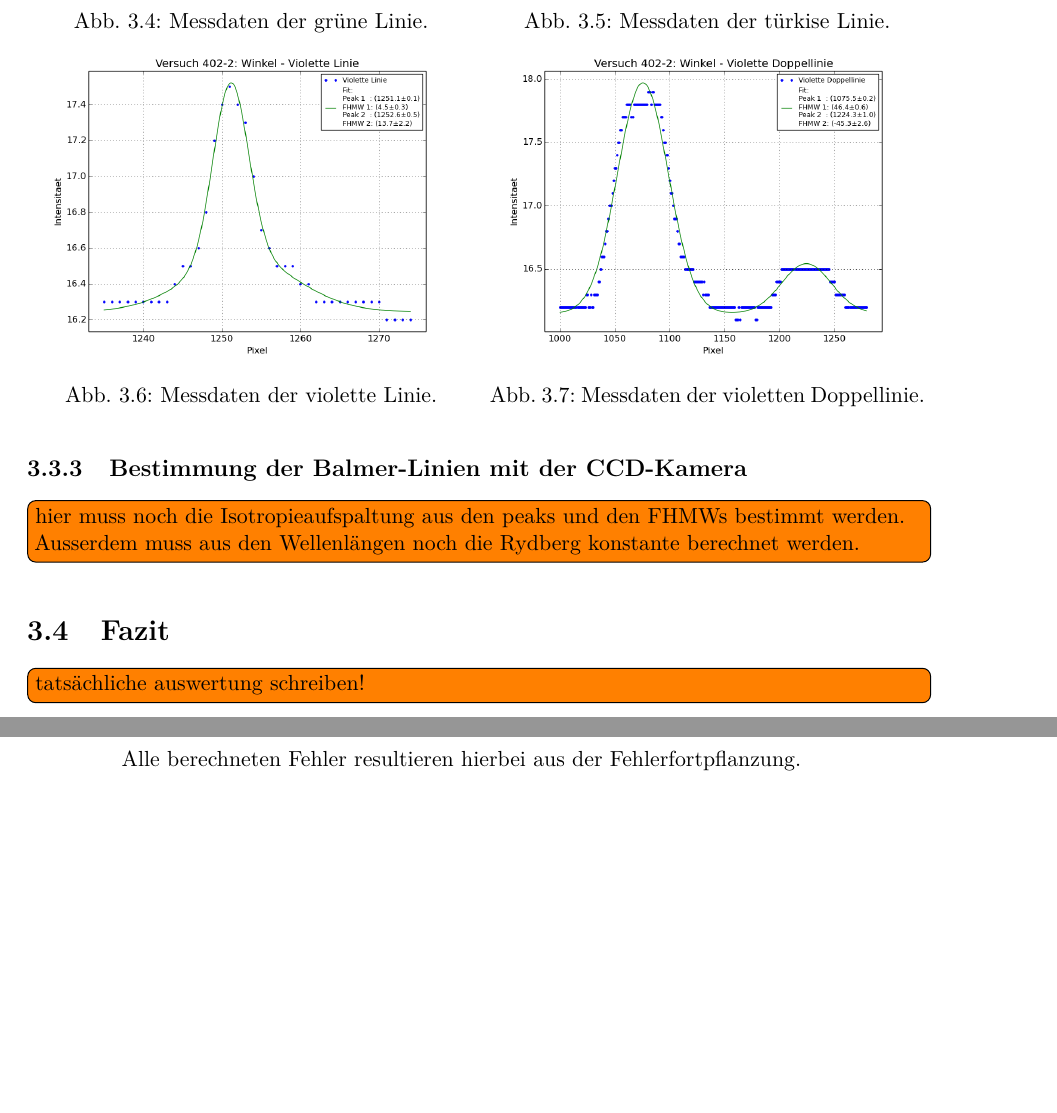
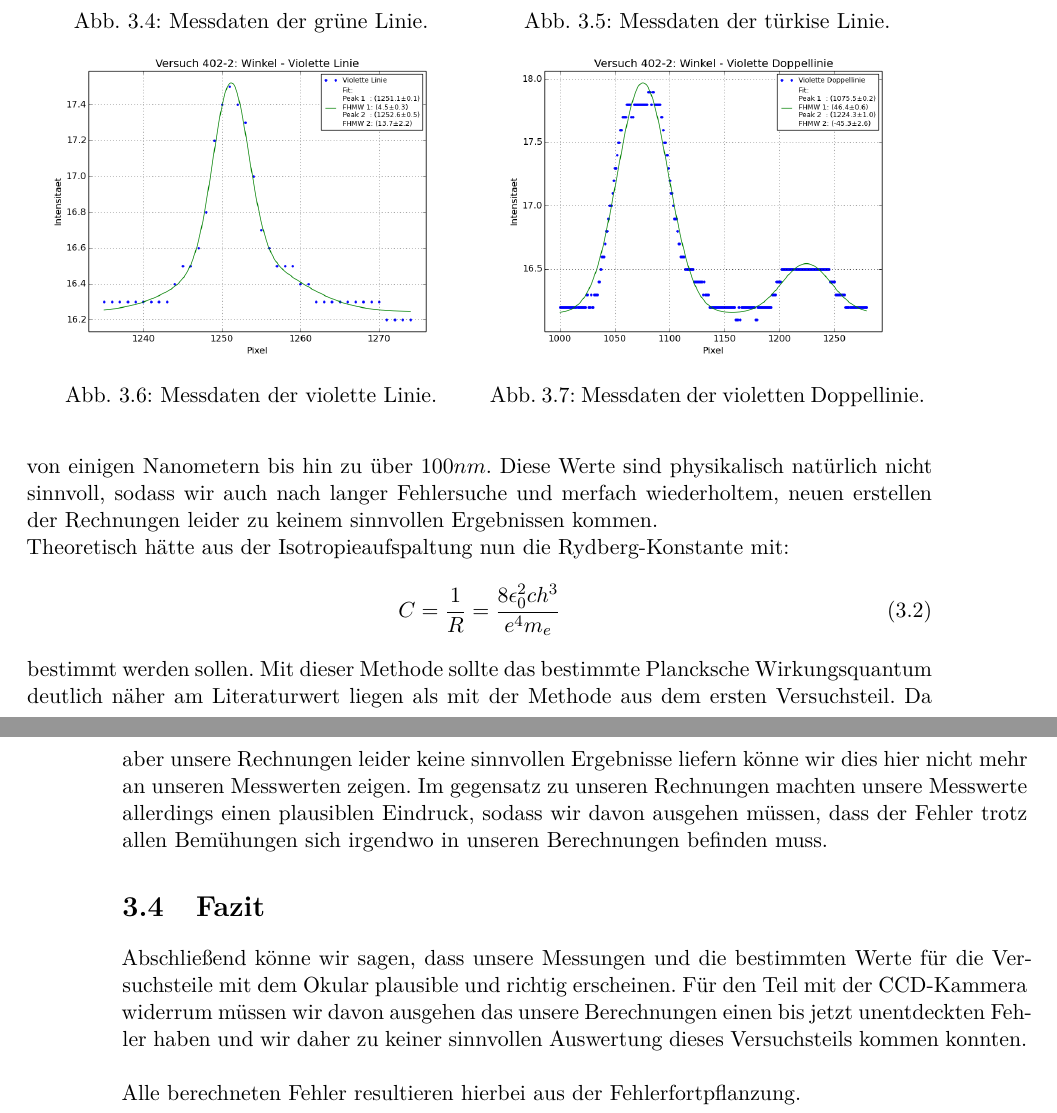
Before and after one commit to frederike-schroedel/Praktikum4, a LaTeX document (Versuch402-Quantelung von Energie/Report/Versuch402_TobiasBrauell_FrederikeSchroedel_Report.tex): two parts of pages 16 and 17 of 55, joined at a grey line, cut so that both start at the same text, the shorter picture padded with empty space. Compiled offline with pdfLaTeX.

Commit message:
letzten teil dazugedichtet...

```diff
--- a/Versuch402-Quantelung von Energie/Report/Versuch402_TobiasBrauell_FrederikeSchroedel_Report.tex
+++ b/Versuch402-Quantelung von Energie/Report/Versuch402_TobiasBrauell_FrederikeSchroedel_Report.tex
@@ -867,12 +864,29 @@
       %%%%%%%%%%%%%%%%%%%%%%%%%%%%%%%%%%%%%%%%
       %%%%%%%%%%%%%%%%%%%%%%%%%%%%%%%%%%%%%%%%
       %%%%%%%%%%%%%%%%%%%%%%%%%%%%%%%%%%%%%%%%
-      \begin{subsection}{Bestimmung der Balmer-Linien mit der CCD-Kamera}
+      \begin{subsection}{Bestimmung des Planckschen Wirkungsquantum mit der
+          CCD-Kamera}
         \label{chp:Balmer:sec:Auswertung:subsec:CCD}
-
-        \todo[inline]{hier muss noch die Isotropieaufspaltung aus den peaks
-            und den FHMWs bestimmt werden. Ausserdem muss aus den Wellenlängen
-            noch die Rydberg konstante berechnet werden.}
+        Aus den angepassten Gauss-Kurven lässt sich nun die
+        Isotropieaufspaltung bestimmen. Leider erhalten wir bei unseren
+        Rechnungen dazu nur Ergebnisse der Isotropieaufspaltung im Bereich von
+        einigen Nanometern bis hin zu über $100nm$. Diese Werte sind
+        physikalisch natürlich nicht sinnvoll, sodass wir auch nach langer
+        Fehlersuche und merfach wiederholtem, neuen erstellen der Rechnungen
+        leider zu keinem sinnvollen Ergebnissen kommen. \\
+        Theoretisch hätte aus der Isotropieaufspaltung nun die
+        Rydberg-Konstante mit:
+        \begin{equation}
+          C = \frac{1}{R}=\frac{8\epsilon_0^2ch^3}{e^4m_e}
+        \end{equation}
+        bestimmt werden sollen. Mit dieser Methode sollte das bestimmte
+        Plancksche Wirkungsquantum deutlich näher am Literaturwert liegen als
+        mit der Methode aus dem ersten Versuchsteil. Da aber unsere Rechnungen
+        leider keine sinnvollen Ergebnisse liefern könne wir dies hier nicht
+        mehr an unseren Messwerten zeigen. Im gegensatz zu unseren Rechnungen
+        machten unsere Messwerte allerdings einen plausiblen Eindruck, sodass
+        wir davon ausgehen müssen, dass der Fehler trotz allen Bemühungen sich
+        irgendwo in unseren Berechnungen befinden muss.
 
       \end{subsection}
       %%%%%%%%%%%%%%%%%%%%%%%%%%%%%%%%%%%%%%%%
@@ -887,8 +901,12 @@
     %%%%%%%%%%%%%%%%%%%%%%%%%%%%%%
     \begin{section}{Fazit}
       \label{chp:Balmer:sec:Fazit}
-
-      \todo[inline]{tatsächliche auswertung schreiben!}
+      Abschließend könne wir sagen, dass unsere Messungen und die bestimmten
+      Werte für die Versuchsteile mit dem Okular plausible und richtig
+      erscheinen. Für den Teil mit der CCD-Kammera widerrum müssen wir davon
+      ausgehen das unsere Berechnungen einen bis jetzt unentdeckten Fehler
+      haben und wir daher zu keiner sinnvollen Auswertung dieses Versuchsteils
+      kommen konnten. \\
 
       Alle berechneten Fehler resultieren hierbei aus der Fehlerfortpflanzung.
 
```
Also changed, not shown: Versuch402-Quantelung von Energie/Report/Versuch402_TobiasBrauell_FrederikeSchroedel_Report.tex (12 more changed lines), 1 other file.
